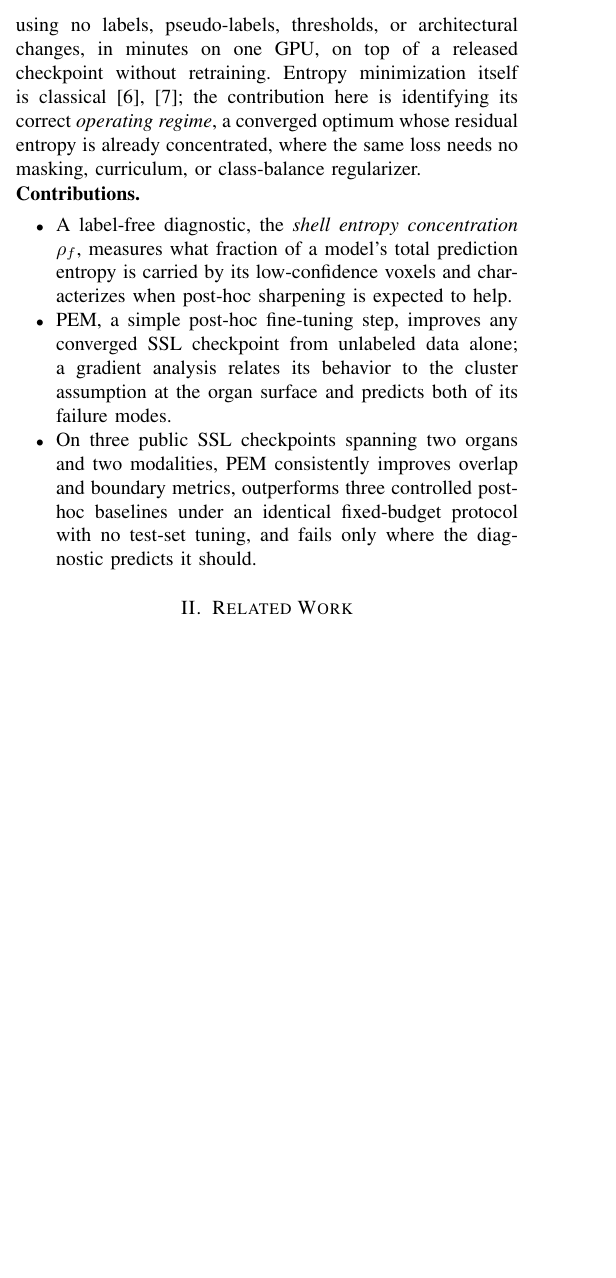
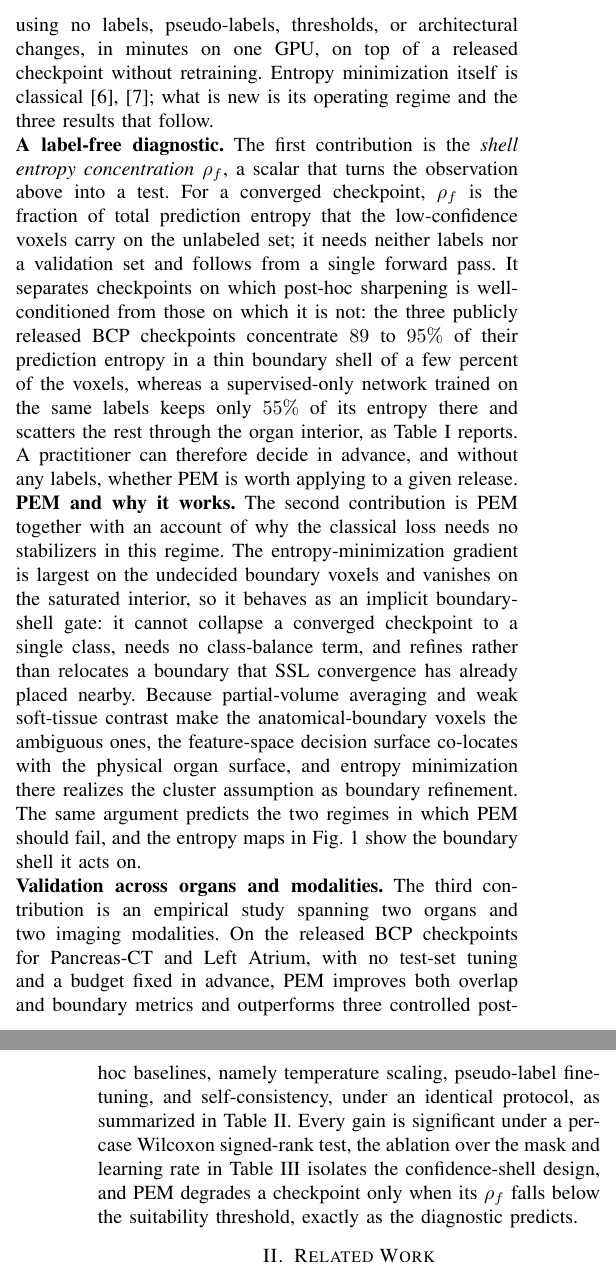
Before and after one commit to NatalieCarlebach1/PostHocEM, a LaTeX paper (sipaim/main.tex): part of one column of page 1 of 4 before the commit and two parts of the columns of pages 1 and 2 of 5 after it, the two joined at a grey line, cut so that both start at the same text, the shorter picture padded with empty space. Compiled offline with pdfLaTeX.

Commit message:
SIPAIM: expand introduction — one paragraph per contribution with table/figure refs
Replace the terse Contributions itemize with three full paragraphs, each a
bold-led paragraph that develops one contribution and points to its evidence:
- "A label-free diagnostic": rho_f, with the 89-95% vs 55% shell finding,
  refs Table I.
- "PEM and why it works": the implicit boundary-shell gate + cluster-assumption
  argument and the two failure regimes, refs Fig 1 (entropy maps).
- "Validation across organs and modalities": fixed-budget wins over three
  post-hoc baselines + significance + ablation, refs Tables II and III.

Keeps the three global style rules (third person, no em dashes, no parens in
abstract/intro). Builds clean. Now 5 pages (the added intro meat); trimming to
SIPAIM's 4-page limit would come from body prose, not the introduction.

Co-Authored-By: Claude Fable 5 <noreply@anthropic.com>

```diff
--- a/sipaim/main.tex
+++ b/sipaim/main.tex
@@ -66,14 +66,16 @@ Manual voxel-level annotation of 3D medical scans is slow and expensive, which m
 
 This paper makes a complementary observation: at convergence, a well-trained SSL model still assigns non-trivial prediction entropy to the unlabeled volumes, concentrated in a thin shell of low-confidence voxels on the predicted organ boundary. This concentration is a property of SSL convergence, not of any single method, and it is exactly the condition under which a label-free sharpening step is well-behaved, since the gradient it produces is already aligned with the locus of segmentation error.
 
-This is exploited with \textit{Post-hoc Entropy Minimization}, or PEM: any converged SSL checkpoint is fine-tuned for a few epochs on the unlabeled data with a single entropy objective, using no labels, pseudo-labels, thresholds, or architectural changes, in minutes on one GPU, on top of a released checkpoint without retraining. Entropy minimization itself is classical~\cite{grandvalet2004entropy,sohn2020fixmatch}; the contribution here is identifying its correct \textit{operating regime}, a converged optimum whose residual entropy is already concentrated, where the same loss needs no masking, curriculum, or class-balance regularizer.
+This is exploited with \textit{Post-hoc Entropy Minimization}, or PEM: any converged SSL checkpoint is fine-tuned for a few epochs on the unlabeled data with a single entropy objective, using no labels, pseudo-labels, thresholds, or architectural changes, in minutes on one GPU, on top of a released checkpoint without retraining. Entropy minimization itself is classical~\cite{grandvalet2004entropy,sohn2020fixmatch}; what is new is its operating regime and the three results that follow.
 
-\noindent\textbf{Contributions.}
-\begin{itemize}
-\item A label-free diagnostic, the \textit{shell entropy concentration} $\rho_f$, measures what fraction of a model's total prediction entropy is carried by its low-confidence voxels and characterizes when post-hoc sharpening is expected to help.
-\item PEM, a simple post-hoc fine-tuning step, improves any converged SSL checkpoint from unlabeled data alone; a gradient analysis relates its behavior to the cluster assumption at the organ surface and predicts both of its failure modes.
-\item On three public SSL checkpoints spanning two organs and two modalities, PEM consistently improves overlap and boundary metrics, outperforms three controlled post-hoc baselines under an identical fixed-budget protocol with no test-set tuning, and fails only where the diagnostic predicts it should.
-\end{itemize}
+\noindent\textbf{A label-free diagnostic.}
+The first contribution is the \textit{shell entropy concentration} $\rho_f$, a scalar that turns the observation above into a test. For a converged checkpoint, $\rho_f$ is the fraction of total prediction entropy that the low-confidence voxels carry on the unlabeled set; it needs neither labels nor a validation set and follows from a single forward pass. It separates checkpoints on which post-hoc sharpening is well-conditioned from those on which it is not: the three publicly released BCP checkpoints concentrate $89$ to $95\%$ of their prediction entropy in a thin boundary shell of a few percent of the voxels, whereas a supervised-only network trained on the same labels keeps only $55\%$ of its entropy there and scatters the rest through the organ interior, as Table~\ref{tab:entropy} reports. A practitioner can therefore decide in advance, and without any labels, whether PEM is worth applying to a given release.
+
+\noindent\textbf{PEM and why it works.}
+The second contribution is PEM together with an account of why the classical loss needs no stabilizers in this regime. The entropy-minimization gradient is largest on the undecided boundary voxels and vanishes on the saturated interior, so it behaves as an implicit boundary-shell gate: it cannot collapse a converged checkpoint to a single class, needs no class-balance term, and refines rather than relocates a boundary that SSL convergence has already placed nearby. Because partial-volume averaging and weak soft-tissue contrast make the anatomical-boundary voxels the ambiguous ones, the feature-space decision surface co-locates with the physical organ surface, and entropy minimization there realizes the cluster assumption as boundary refinement. The same argument predicts the two regimes in which PEM should fail, and the entropy maps in Fig.~\ref{fig:qual} show the boundary shell it acts on.
+
+\noindent\textbf{Validation across organs and modalities.}
+The third contribution is an empirical study spanning two organs and two imaging modalities. On the released BCP checkpoints for Pancreas-CT and Left Atrium, with no test-set tuning and a budget fixed in advance, PEM improves both overlap and boundary metrics and outperforms three controlled post-hoc baselines, namely temperature scaling, pseudo-label fine-tuning, and self-consistency, under an identical protocol, as summarized in Table~\ref{tab:main}. Every gain is significant under a per-case Wilcoxon signed-rank test, the ablation over the mask and learning rate in Table~\ref{tab:ablation} isolates the confidence-shell design, and PEM degrades a checkpoint only when its $\rho_f$ falls below the suitability threshold, exactly as the diagnostic predicts.
 
 \section{Related Work}
 \label{sec:related}
```
